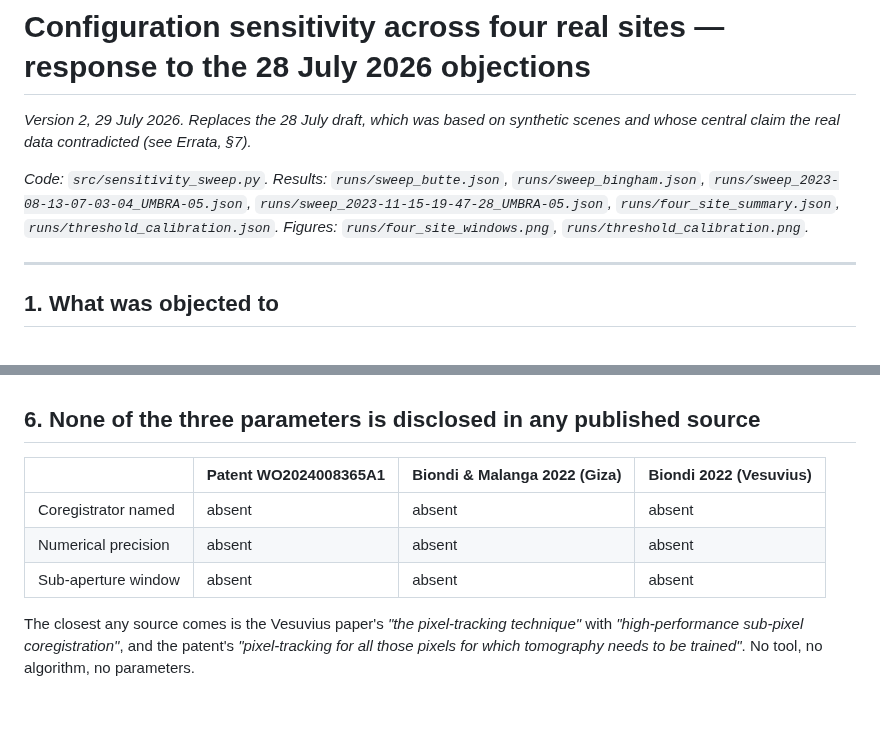
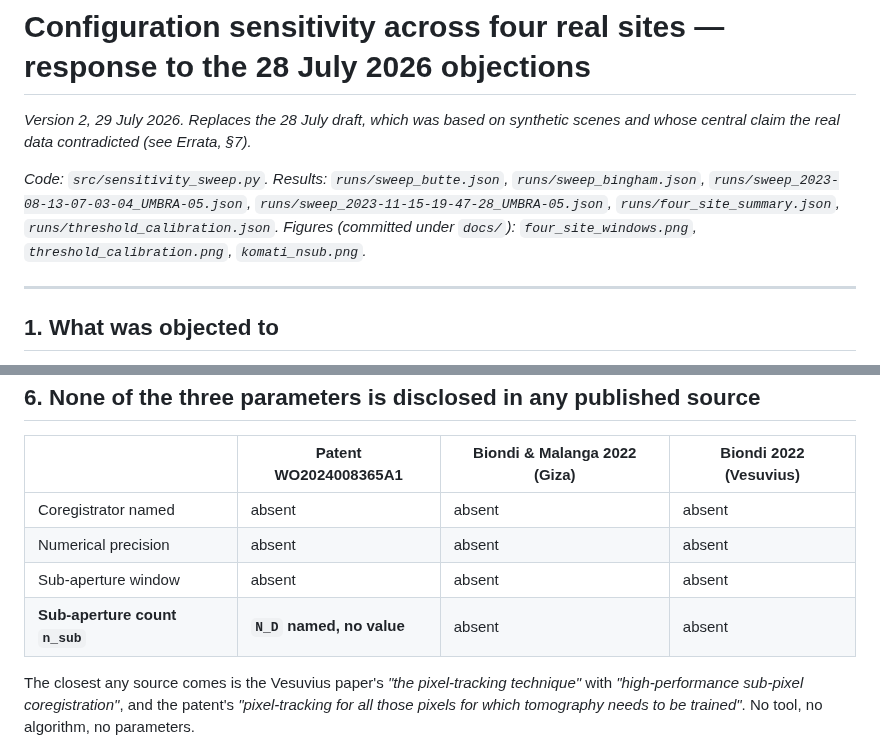
Before and after one commit to Hassanforeman/subsurface-sar-tomo, a Markdown page: docs/SENSITIVITY_RESPONSE_BIONDI.md, 2 parts joined by grey strips. Drawn GitHub-style; blank space fills up the shorter version.

```diff
--- a/docs/SENSITIVITY_RESPONSE_BIONDI.md
+++ b/docs/SENSITIVITY_RESPONSE_BIONDI.md
@@ -6,7 +6,7 @@ and whose central claim the real data contradicted (see Errata, §7).*
 *Code: `src/sensitivity_sweep.py`. Results: `runs/sweep_butte.json`, `runs/sweep_bingham.json`,
 `runs/sweep_2023-08-13-07-03-04_UMBRA-05.json`, `runs/sweep_2023-11-15-19-47-28_UMBRA-05.json`,
 `runs/four_site_summary.json`, `runs/threshold_calibration.json`.
-Figures: `runs/four_site_windows.png`, `runs/threshold_calibration.png`.*
+Figures (committed under `docs/`): `four_site_windows.png`, `threshold_calibration.png`, `komati_nsub.png`.*
 
 ---
 
@@ -119,6 +146,7 @@ recording, because it is the improvement a referee is most likely to propose.
 | Coregistrator named | absent | absent | absent |
 | Numerical precision | absent | absent | absent |
 | Sub-aperture window | absent | absent | absent |
+| **Sub-aperture count `n_sub`** | **`N_D` named, no value** | absent | absent |
 
 The closest any source comes is the Vesuvius paper's *"the pixel-tracking technique"* with
 *"high-performance sub-pixel coregistration"*, and the patent's *"pixel-tracking for all those
```
Also changed, not shown: other parts of docs/SENSITIVITY_RESPONSE_BIONDI.md (+52 -5 lines), docs/four_site_windows.png (added), docs/komati_nsub.png (added), docs/threshold_calibration.png (added), 2 other files.
